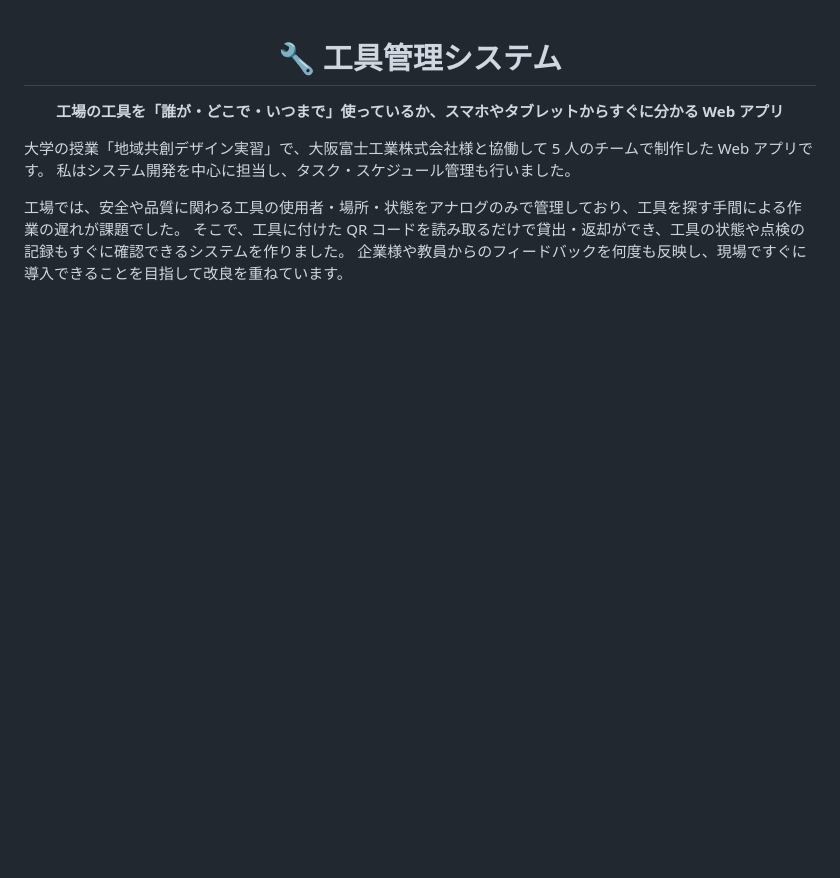
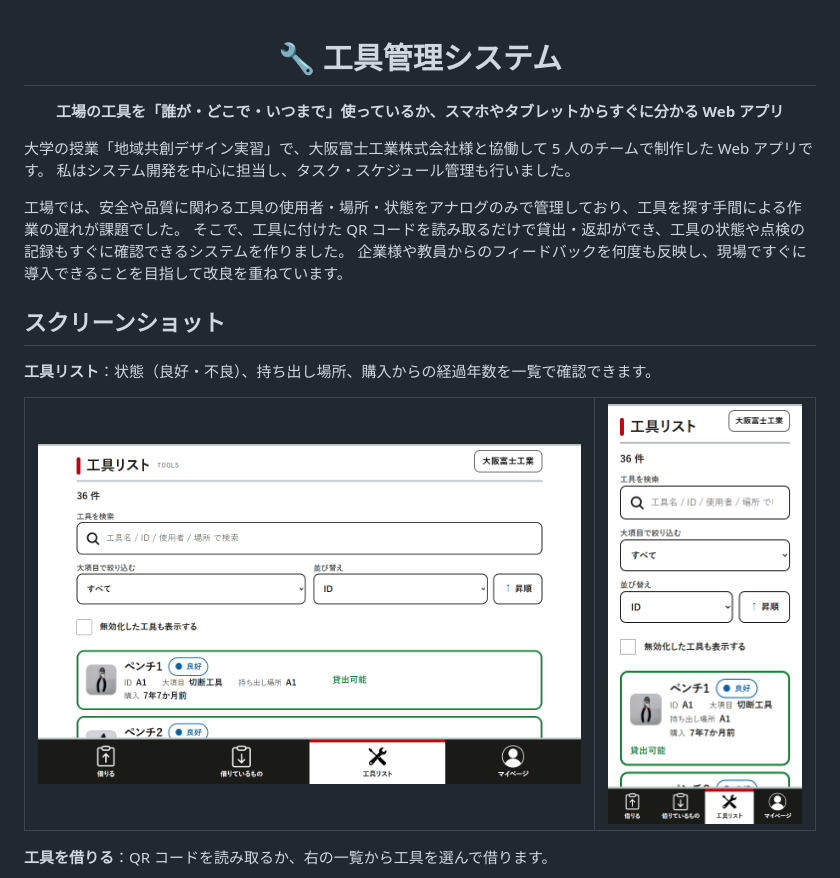
Before and after one commit to Ryosei1009/tool_management, a Markdown page: README.md, the part around one of its changes. Rendered like a GitHub page; pictures changed too: docs/images/tools.png (added), docs/images/tools_sp.png (added); blank space fills up the shorter version.

Commit message:
README にスクリーンショットを追加
動いている画面のスクリーンショットを docs/images/ に追加し、
README の冒頭に「スクリーンショット」の節を設けた。

Co-Authored-By: Claude Opus 5.5 <noreply@anthropic.com>

```diff
--- a/README.md
+++ b/README.md
@@ -12,3 +12,17 @@
 工場では、安全や品質に関わる工具の使用者・場所・状態をアナログのみで管理しており、工具を探す手間による作業の遅れが課題でした。
 そこで、工具に付けた QR コードを読み取るだけで貸出・返却ができ、工具の状態や点検の記録もすぐに確認できるシステムを作りました。
 企業様や教員からのフィードバックを何度も反映し、現場ですぐに導入できることを目指して改良を重ねています。
+
+## スクリーンショット
+
+**工具リスト**：状態（良好・不良）、持ち出し場所、購入からの経過年数を一覧で確認できます。
+
+<table>
+  <tr>
+    <td><img src="docs/images/tools.png" width="560" alt="工具リスト（デスクトップ）：検索、大項目の絞り込み、工具のカード"></td>
+    <td><img src="docs/images/tools_sp.png" width="200" alt="工具リスト（スマホ）"></td>
+  </tr>
+</table>
+
+**工具を借りる**：QR コードを読み取るか、右の一覧から工具を選んで借ります。
+
```
Also changed, not shown: other parts of README.md (+7 -0 lines), docs/images/dashboard.png (added), docs/images/rent.png (added).
